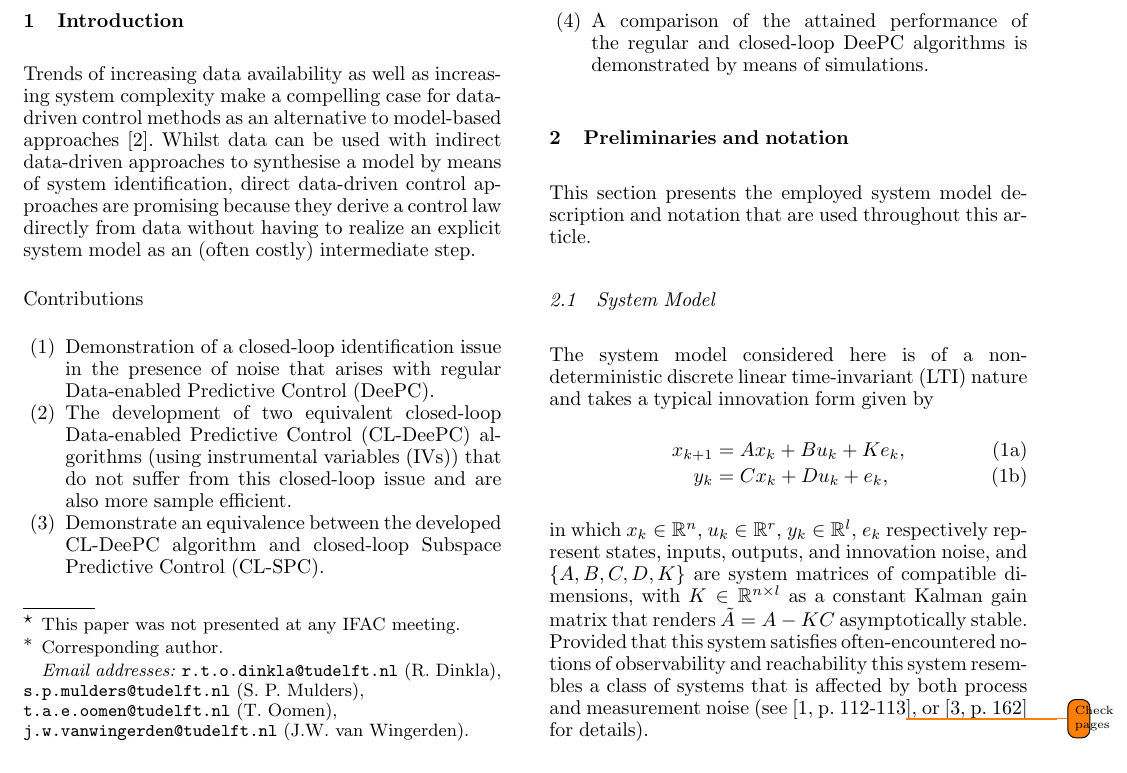
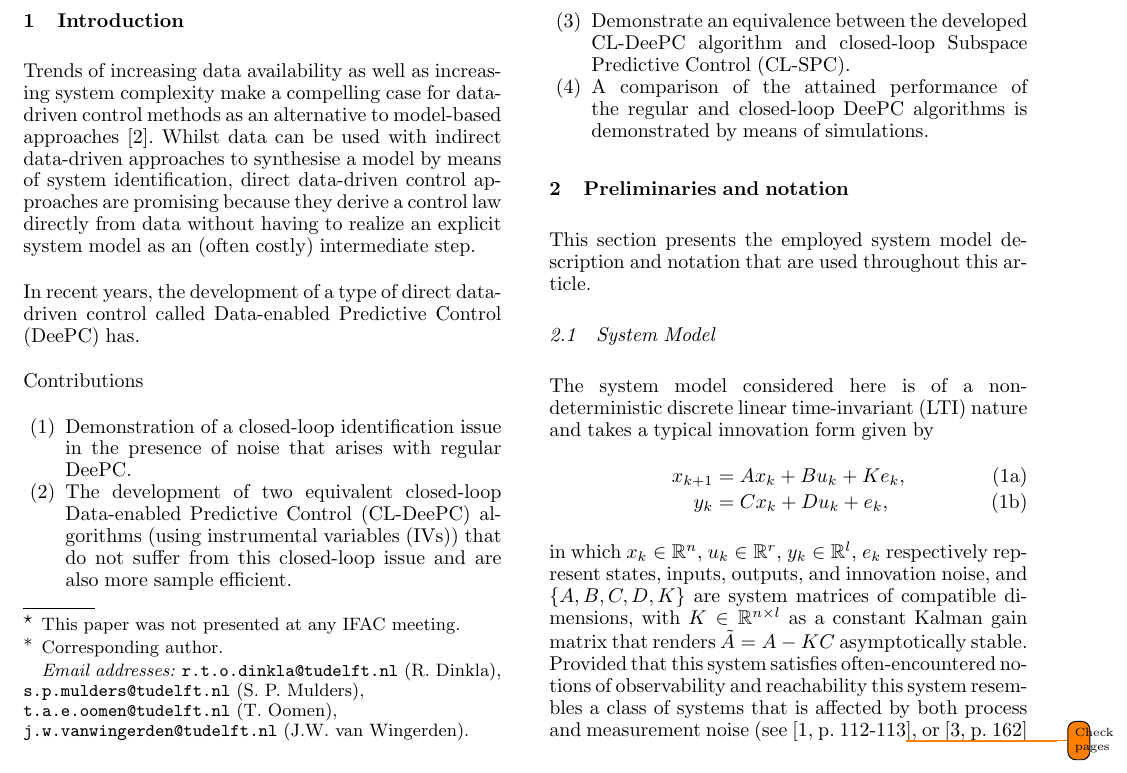
Before and after one commit to TUDelft-DataDrivenControl/Automatica2024_CL-DeePC, a LaTeX document (autosam.tex, which reads sections/1_intro.tex): part of page 1 of 3, cut so that both start at the same text. Compiled offline with pdfLaTeX.

Commit message:
Update on Overleaf.

```diff
--- a/sections/1_intro.tex
+++ b/sections/1_intro.tex
@@ -1,7 +1,7 @@
 \section{Introduction}
 Trends of increasing data availability as well as increasing system complexity make a compelling case for data-driven control methods as an alternative to model-based approaches~\cite{Hou2013}. Whilst data can be used with indirect data-driven approaches to synthesise a model by means of system identification, direct data-driven control approaches are promising because they derive a control law directly from data without having to realize an explicit system model as an (often costly) intermediate step.
 
-
+In recent years, the development of a type of direct data-driven control called \ac{DeePC} has.
 
 
 Contributions
```
